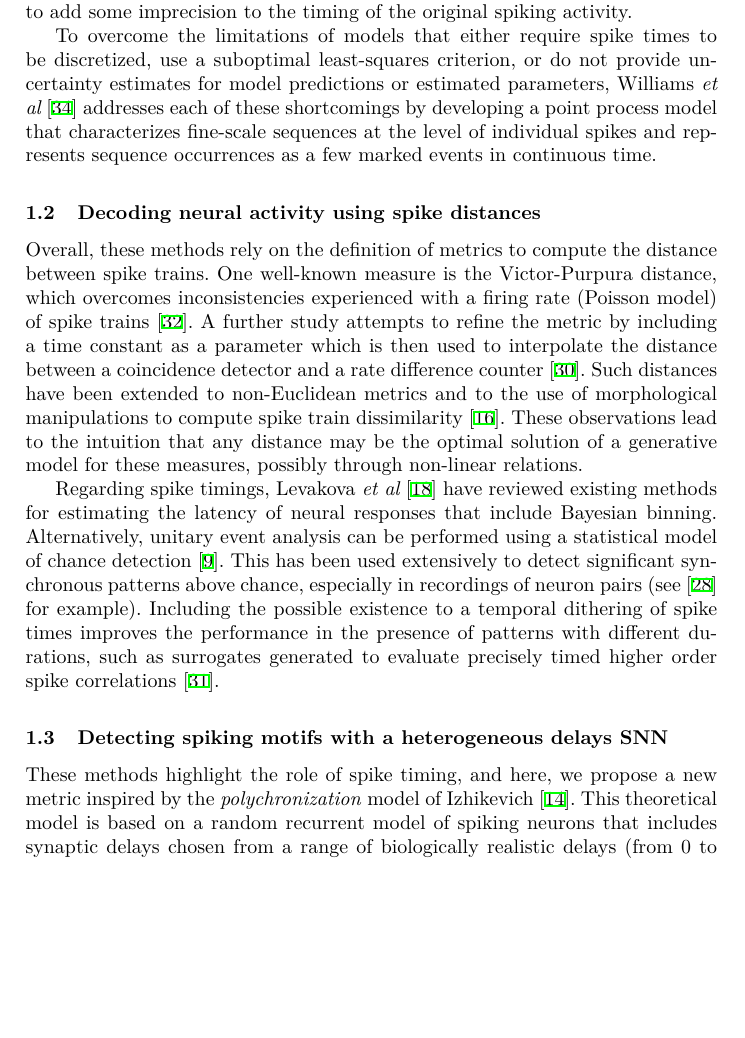
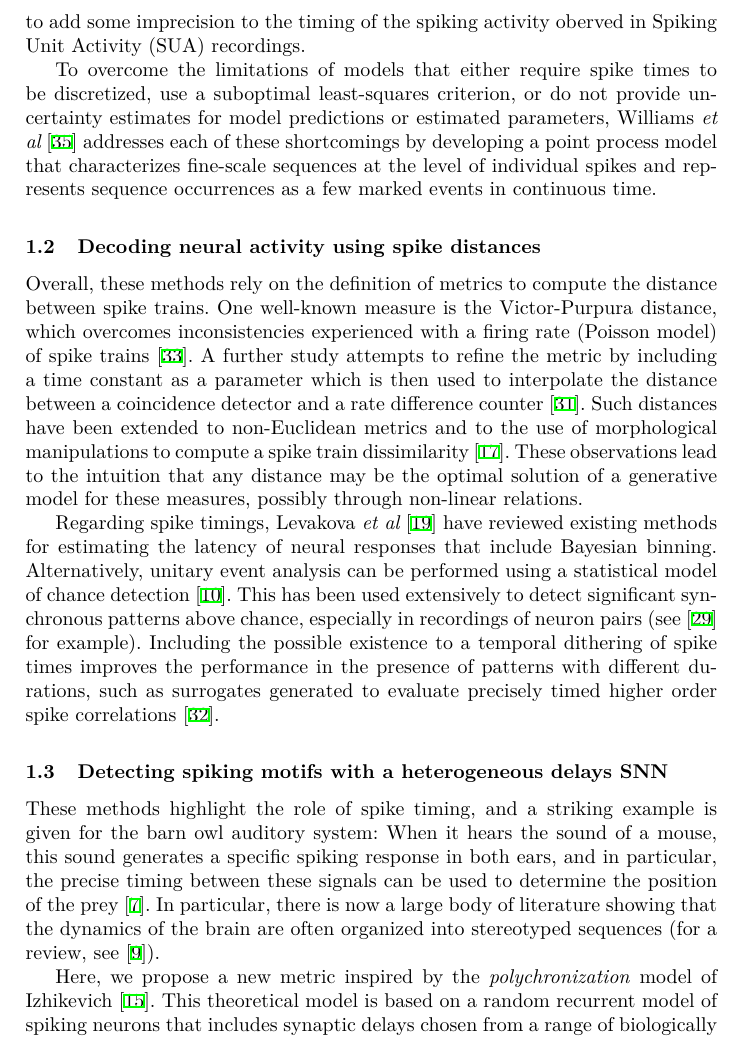
Before and after one commit to laurentperrinet/2023-07-20_HDSNN-ICANN, a LaTeX thesis (Perrinet23icann.tex): part of page 2 of 12, cut so that both start at the same text, the shorter picture padded with empty space. Compiled offline with XeLaTeX.

Commit message:
introduction

```diff
--- a/Perrinet23icann.tex
+++ b/Perrinet23icann.tex
@@ -170,7 +170,7 @@
 Over the past decade, tremendous technological advances across multiple disciplines have dramatically expanded the frontiers of experimentally accessible neuroscience. % Bridging different spatial and temporal scales, combining \textit{in vivo} two-photon imaging, large population recording array technologies, optogenetic circuit control tools, transgenic manipulations, as well as large volume circuit reconstructions,
 These tools are now being used to probe the function, structure, and dynamics of neural networks at unprecedented levels of detail and precision. The staggering complexity of biological reality revealed by these technologies highlights the importance of neurobiological knowledge to provide a conceptual bridge between abstract principles of brain function and their biological implementation in neural circuits. As a consequence, there is a growing need to scale such analysis methods to larger amounts of data.
 
-There are several approaches that try to solve this problem. One algorithm capable of accomplishing such a daunting task is the Rastermap algorithm~\cite{pachitariu_robustness_2018}. Basically, it rearranges neurons in the raster map based on the similarity of their activity and applies a deconvolution strategy based on a linear model. However, this method has mainly been tested on calcium imaging data, which is known to add some imprecision to the timing of the original spiking activity.
+There are several approaches that try to solve this problem. One algorithm capable of accomplishing such a daunting task is the Rastermap algorithm~\cite{pachitariu_robustness_2018}. Basically, it rearranges neurons in the raster map based on the similarity of their activity and applies a deconvolution strategy based on a linear model. However, this method has mainly been tested on calcium imaging data, which is known to add some imprecision to the timing of the spiking activity oberved in Spiking Unit Activity (SUA) recordings.
 % In~\cite{russo_cell_2017}, the authors developed novel machine learning tools and statistical tests for unsupervised spatiotemporal pattern detection in non-stationary environments, which were applied to simultaneous electrophysiological recordings from tens to hundreds of neurons to decode cognitive processes from neural activity. Overall, this provides evidence for the importance of such machine-learning based tools to provide breakthroughs in neuroscience.
 
 % In the paper by~\cite{russo_cell_2017}, the authors present a unifying methodological and conceptual framework that detects assembly structure at many different timescales, levels of precision, and with arbitrary internal organization.
@@ -180,11 +180,7 @@ To overcome the limitations of models that either require spike times to be disc
 \subsection{Decoding neural activity using spike distances}
 %%%%%%%%%%%%%%%%%%%%%%%%%%%%%%%%%%%%%%%%%%%%%
 %
-Overall, these methods rely on the definition of metrics to compute the distance between spike trains.
-% There are several solutions to provide a distance between two given spike trains.
-One well-known measure is the Victor-Purpura distance, which overcomes inconsistencies experienced with a firing rate (Poisson model) of spike trains~\cite{victor_nature_1996}.
-%
-A further study attempts to refine the metric by including a time constant as a parameter which is then used to interpolate the distance between a coincidence detector and a rate difference counter~\cite{van_rossum_novel_2001}. Such distances have been extended to non-Euclidean metrics and to the use of morphological manipulations to compute spike train dissimilarity~\cite{kreuz_measuring_2007}. These observations lead to the intuition that any distance may be the optimal solution of a generative model for these measures, possibly through non-linear relations.%~\cite{aronov_non-euclidean_2004}.
+Overall, these methods rely on the definition of metrics to compute the distance between spike trains. One well-known measure is the Victor-Purpura distance, which overcomes inconsistencies experienced with a firing rate (Poisson model) of spike trains~\cite{victor_nature_1996}. A further study attempts to refine the metric by including a time constant as a parameter which is then used to interpolate the distance between a coincidence detector and a rate difference counter~\cite{van_rossum_novel_2001}. Such distances have been extended to non-Euclidean metrics and to the use of morphological manipulations to compute a spike train dissimilarity~\cite{kreuz_measuring_2007}. These observations lead to the intuition that any distance may be the optimal solution of a generative model for these measures, possibly through non-linear relations.%~\cite{aronov_non-euclidean_2004}.
 
 Regarding spike timings, Levakova {\it et al}~\cite{levakova_review_2015} have reviewed existing methods for estimating the latency of neural responses that include Bayesian binning. Alternatively, unitary event analysis can be performed using a statistical model of chance detection~\cite{grun_unitary_2002-1}. This has been used extensively to detect significant synchronous patterns above chance%~\cite{grun_unitary_2010}
 , especially in recordings of neuron pairs (see~\cite{riehle_spike_1997} for example). %This has recently been extended in~\cite{stella_3d-spade_2019} to find reoccurring patterns in parallel spike train data and determine their statistical significance.
@@ -194,12 +190,11 @@ Including the possible existence to a temporal dithering of spike times improves
 \subsection{Detecting spiking motifs with a heterogeneous delays SNN}
 %%%%%%%%%%%%%%%%%%%%%%%%%%%%%%%%%%%%%%%%%%%%%
 %
-
-% A striking example is given for the barn owl auditory system: As it hears the sound of a mouse, this sound will generate a specific spiking response in both ears, and specifically, the precise timing between these signals can be used to determine the position of the prey~\cite{goodman_spike-timing-based_2010}.
+These methods highlight the role of spike timing, and a striking example is given for the barn owl auditory system: When it hears the sound of a mouse, this sound generates a specific spiking response in both ears, and in particular, the precise timing between these signals can be used to determine the position of the prey~\cite{goodman_spike-timing-based_2010}. In particular, there is now a large body of literature showing that the dynamics of the brain are often organized into stereotyped sequences (for a review, see~\cite{grimaldi_precise_2022}).
 
 % We believe that the detection of spiking motifs should be based on a proper understanding of spiking neural networks (SNNs). However, most existing SNNs, especially those adapted from analogous deep learning like architectures, rely on encoding information based on a continuously varying firing rate.
 % Notable exceptions of SNNs using precise spike timing are the time coding machine of~\cite{lazar_time_2004} and the
-These methods highlight the role of spike timing, and here, we propose a new metric inspired by the \textit{polychronization} model of Izhikevich~\cite{izhikevich_polychronization_2006}. This theoretical model is based on a random recurrent model of spiking neurons that includes synaptic delays chosen from a range of biologically realistic delays (from $0$ to $20~\ms$) and whose weights are evolving with a Spike-Time Dependent Plasticity (STDP) learning rule. Delays are defined as the total time taken for a spike to travel from the soma of one presynaptic neuron to that of the efferent postsynaptic neuron. Note that only the weights are changed using the STDP rule, and that the set of delays is randomly set at initialization and then ``frozen'' for the rest of the simulation.
+Here, we propose a new metric inspired by the \textit{polychronization} model of Izhikevich~\cite{izhikevich_polychronization_2006}. This theoretical model is based on a random recurrent model of spiking neurons that includes synaptic delays chosen from a range of biologically realistic delays (from $0$ to $20~\ms$) and whose weights are evolving with a Spike-Time Dependent Plasticity (STDP) learning rule. Delays are defined as the total time taken for a spike to travel from the soma of one presynaptic neuron to that of the efferent postsynaptic neuron. Note that only the weights are changed using the STDP rule, and that the set of delays is randomly set at initialization and then ``frozen'' for the rest of the simulation.
 
 Due to the interplay between the delays and the STDP, the spiking neurons spontaneously self-organize into groups and %generate patterns of stereotypical polychronous activity, i.e.,
 exhibit reproducible time-locked firing patterns, which the author defines as ``polychronous groups''. A key component of this model is the fact that the neurons in a group fire at different times, but because of the existence of heterogeneous delays, the spikes may converge at the postsynaptic neuron at the same time. This synchrony of arrival at the soma of the neuron leads to the summation of the excitatory postsynaptic potentials evoked by each spike, and thus to the crossing of the voltage threshold and the discharge of a spike (see Figure~\ref{fig:izhikevich}). According to the STDP rule, the group of neurons involved in this polychronous activity will see their synaptic weight increase and thus may consolidate the formation of a polychronous group.  A limitation of this model is that these heterogeneous delays are fixed and can not evolve in time.
```
Also changed, not shown: figures/izhikevich.pdf, figures/izhikevich.svg, Perrinet23icann.tex (25 more changed lines).
